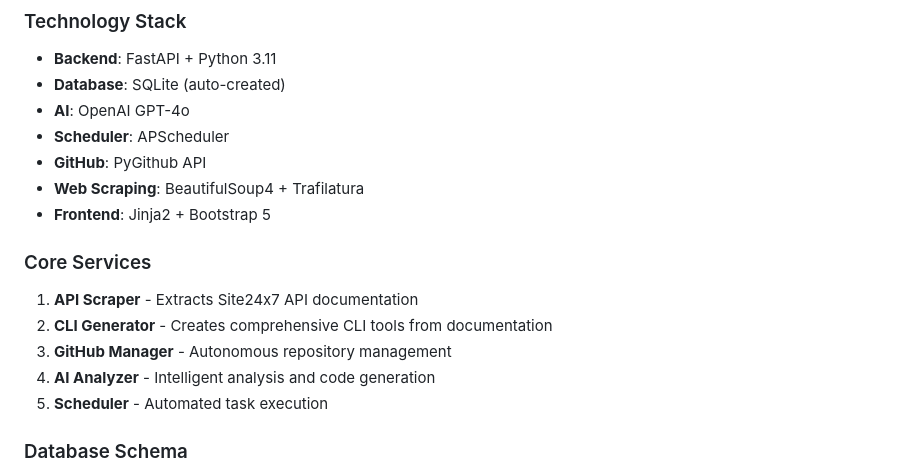
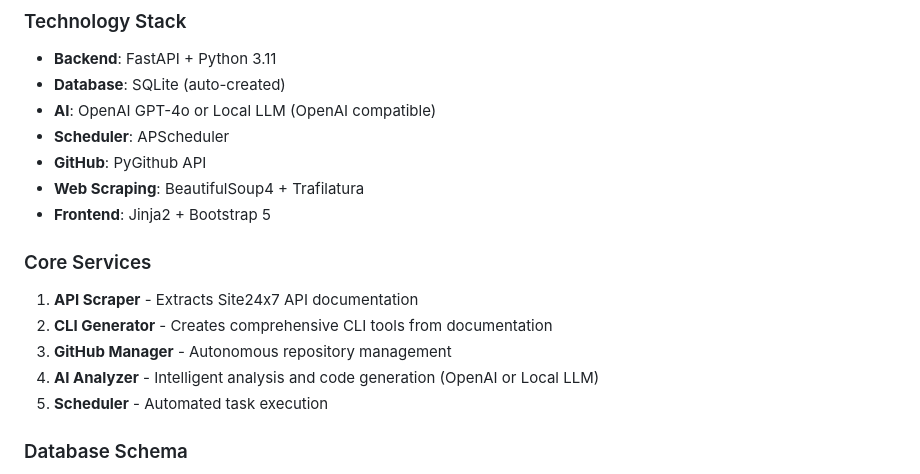
Before and after one commit to pragadheeshtamilarasan/site24x7-cli-ai-agent, a Markdown page: README.md, the part around one of its changes. GitHub-like rendering.

```diff
--- a/README.md
+++ b/README.md
@@ -63,7 +69,7 @@ Access the dashboard at: http://localhost:5000
 ### Technology Stack
 - **Backend**: FastAPI + Python 3.11
 - **Database**: SQLite (auto-created)
-- **AI**: OpenAI GPT-4o
+- **AI**: OpenAI GPT-4o or Local LLM (OpenAI compatible)
 - **Scheduler**: APScheduler
 - **GitHub**: PyGithub API
 - **Web Scraping**: BeautifulSoup4 + Trafilatura
@@ -74,7 +80,7 @@ Access the dashboard at: http://localhost:5000
 1. **API Scraper** - Extracts Site24x7 API documentation
 2. **CLI Generator** - Creates comprehensive CLI tools from documentation
 3. **GitHub Manager** - Autonomous repository management
-4. **AI Analyzer** - Intelligent analysis and code generation
+4. **AI Analyzer** - Intelligent analysis and code generation (OpenAI or Local LLM)
 5. **Scheduler** - Automated task execution
 
 ### Database Schema
```
Also changed, not shown: other parts of README.md (+37 -5 lines).
